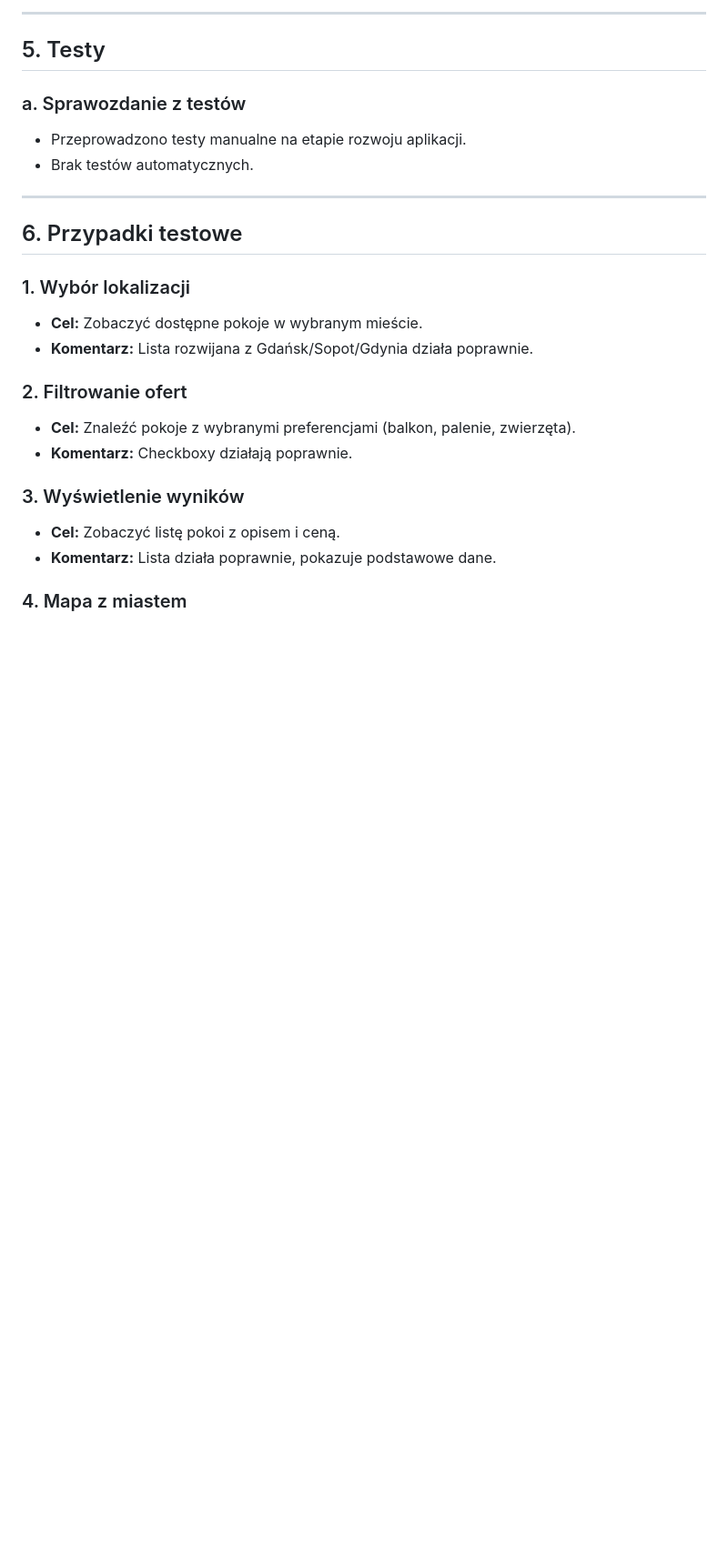
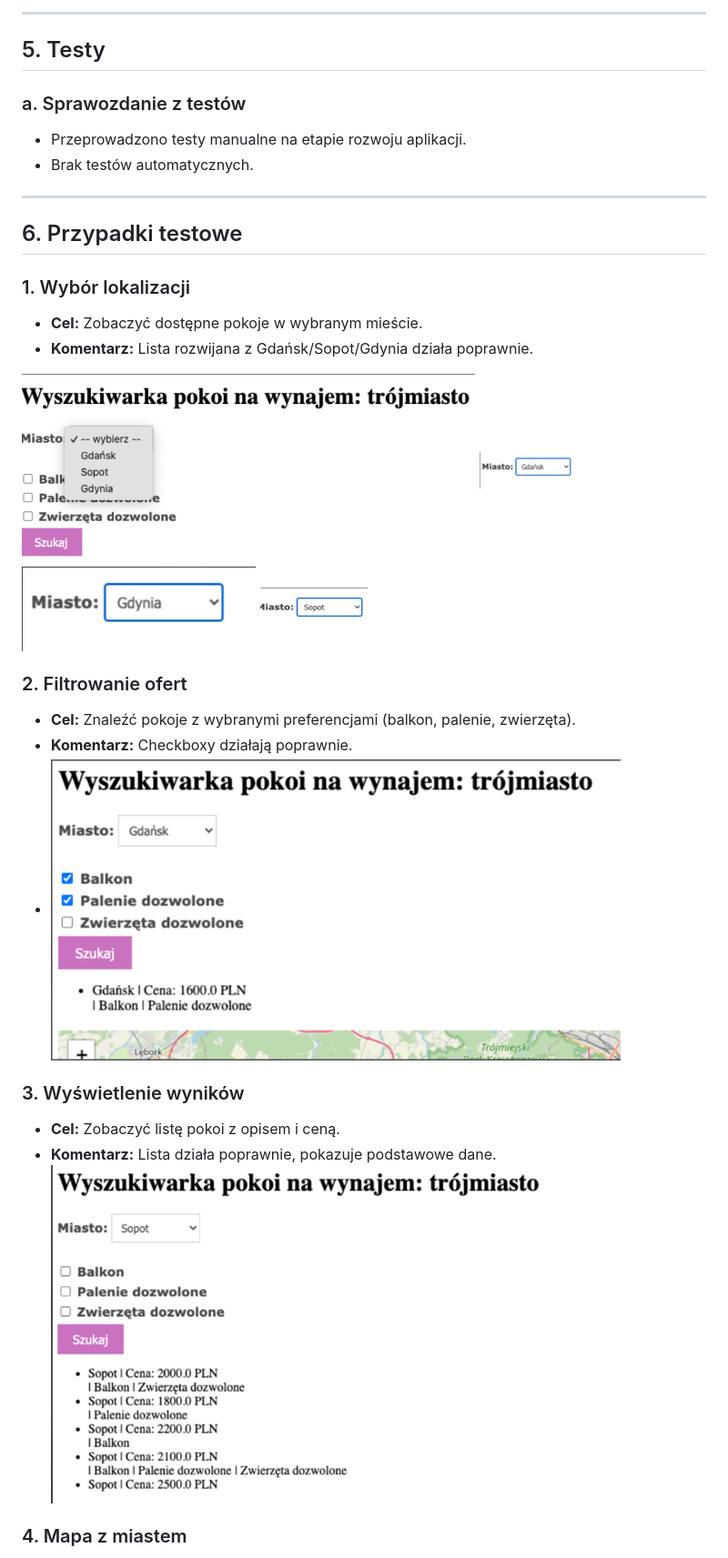
Before and after one commit to MajaWielgus/roommate-finder, a Markdown page: RoommateFinder_Documentation.md, the part around one of its changes. Shown at 91% size. Rendered like a GitHub page; blank space fills up the shorter version.

```diff
--- a/RoommateFinder_Documentation.md
+++ b/RoommateFinder_Documentation.md
@@ -87,14 +87,20 @@ Pełne treści licencji znajdują się w katalogu `licenses/`.
 - **Cel:** Zobaczyć dostępne pokoje w wybranym mieście.
 - **Komentarz:** Lista rozwijana z Gdańsk/Sopot/Gdynia działa poprawnie.
 
+![Wybór lokalizacji](screenshots/wybor_lokalizacji_1.png)
+![Wybór lokalizacji](screenshots/wybor_lokalizacji_2.png)
+![Wybór lokalizacji](screenshots/wybor_lokalizacji_3.png)
+![Wybór lokalizacji](screenshots/wybor_lokalizacji_4.png)
+
 ### 2. Filtrowanie ofert
 - **Cel:** Znaleźć pokoje z wybranymi preferencjami (balkon, palenie, zwierzęta).
 - **Komentarz:** Checkboxy działają poprawnie.
+- ![Wybór lokalizacji](screenshots/filtrowanie_ofert.png)
 
 ### 3. Wyświetlenie wyników
 - **Cel:** Zobaczyć listę pokoi z opisem i ceną.
 - **Komentarz:** Lista działa poprawnie, pokazuje podstawowe dane.
-
+![Wybór lokalizacji](screenshots/wyswietlanie_wynikow.png)
 ### 4. Mapa z miastem
 - **Cel:** Zobaczyć mapę z ogólną lokalizacją wybranego miasta.
 - **Komentarz:** Mapa centruje się poprawnie.
```
Also changed, not shown: other parts of RoommateFinder_Documentation.md (+4 -4 lines).
